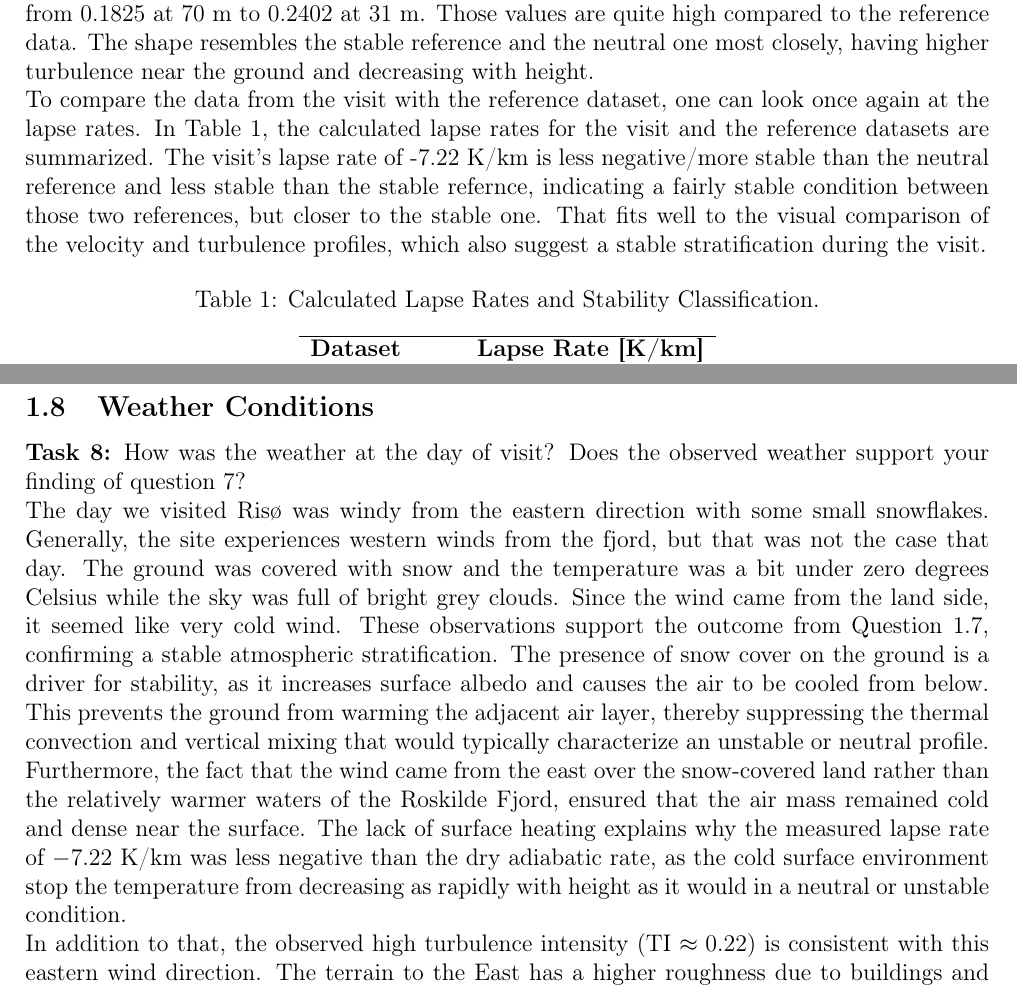
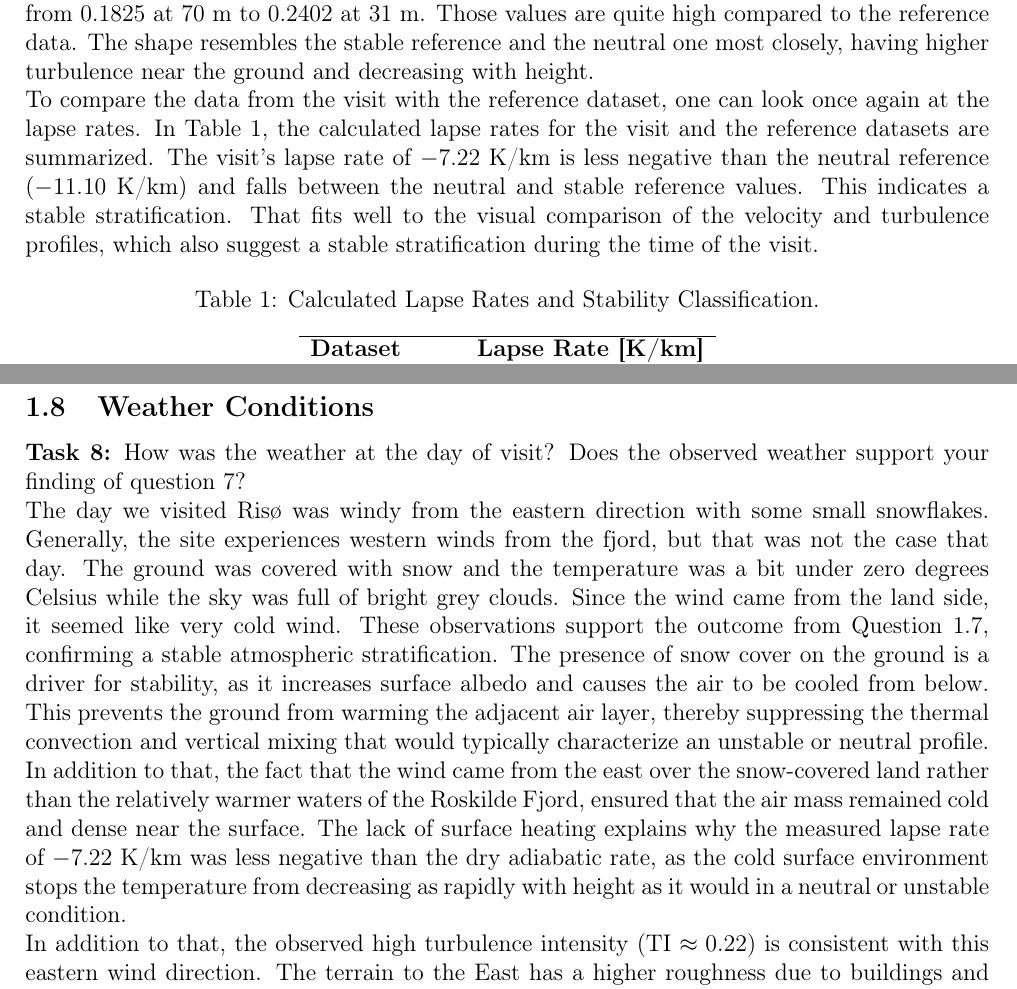
Before and after one commit to Romultra/wind-energy-a1-report, a LaTeX document (main.tex, which reads part_1.tex): two parts of pages 9 and 10 of 17, joined at a grey line, cut so that both start at the same text. Compiled offline with pdfLaTeX.

Commit message:
Update on Overleaf.

```diff
--- a/part_1.tex
+++ b/part_1.tex
@@ -135,8 +135,8 @@ The turbulence intensity ($TI = \sigma_u / \overline{u}$) was calculated for all
 Those values are quite high compared to the reference data. The shape resembles the stable reference and the neutral one most closely, having higher turbulence near the ground and decreasing with height.
 
 To compare the data from the visit with the reference dataset, one can look once again at the lapse rates.
-In Table \ref{tab:lapse_rates}, the calculated lapse rates for the visit and the reference datasets are summarized. The visit's lapse rate of -7.22~K/km is less negative/more stable than the neutral reference and less stable than the stable refernce, indicating a fairly stable condition between those two references, but closer to the stable one.
-That fits well to the visual comparison of the velocity and turbulence profiles, which also suggest a stable stratification during the visit.
+In Table \ref{tab:lapse_rates}, the calculated lapse rates for the visit and the reference datasets are summarized. The visit's lapse rate of $-7.22$ K/km is less negative than the neutral reference ($-11.10$ K/km) and falls between the neutral and stable reference values. This indicates a stable stratification.
+That fits well to the visual comparison of the velocity and turbulence profiles, which also suggest a stable stratification during the time of the visit.
 \begin{table}[H]
     \centering
     \caption{Calculated Lapse Rates and Stability Classification.}
@@ -163,8 +163,8 @@ The day we visited Risø was windy from the eastern direction with some small sn
 These observations support the outcome from Question 1.7, confirming a stable atmospheric stratification.
 The presence of snow cover on the ground is a driver for stability, as it increases surface albedo and causes the air to be cooled from below.
 This prevents the ground from warming the adjacent air layer, thereby suppressing the thermal convection and vertical mixing that would typically characterize an unstable or neutral profile.
-Furthermore, the fact that the wind came from the east over the snow-covered land rather than the relatively warmer waters of the Roskilde Fjord, ensured that the air mass remained cold and dense near the surface.
-The lack of surface heating explains why the measured lapse rate of $-7.22$ K/km was less negative than the dry adiabatic rate, as the cold surface environment stop the temperature from decreasing as rapidly with height as it would in a neutral or unstable condition.
+In addition to that, the fact that the wind came from the east over the snow-covered land rather than the relatively warmer waters of the Roskilde Fjord, ensured that the air mass remained cold and dense near the surface.
+The lack of surface heating explains why the measured lapse rate of $-7.22$ K/km was less negative than the dry adiabatic rate, as the cold surface environment stops the temperature from decreasing as rapidly with height as it would in a neutral or unstable condition.
 
 In addition to that, the observed high turbulence intensity (TI $\approx 0.22$) is consistent with this eastern wind direction.
 The terrain to the East has a higher roughness due to buildings and vegetation. This land-based flow can lead to mechanical turbulence through obstacles and friction, which explains the high TI values despite the thermally stable conditions that would otherwise suppress vertical mixing.
```
